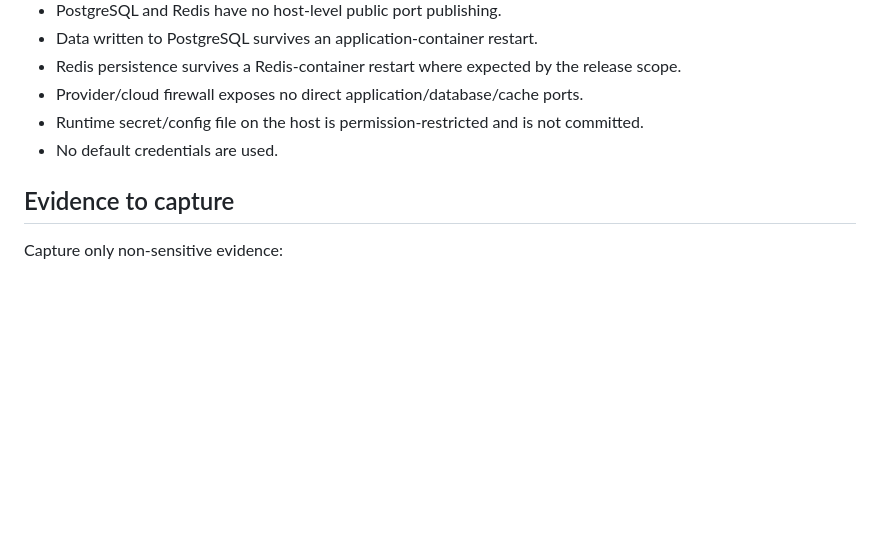
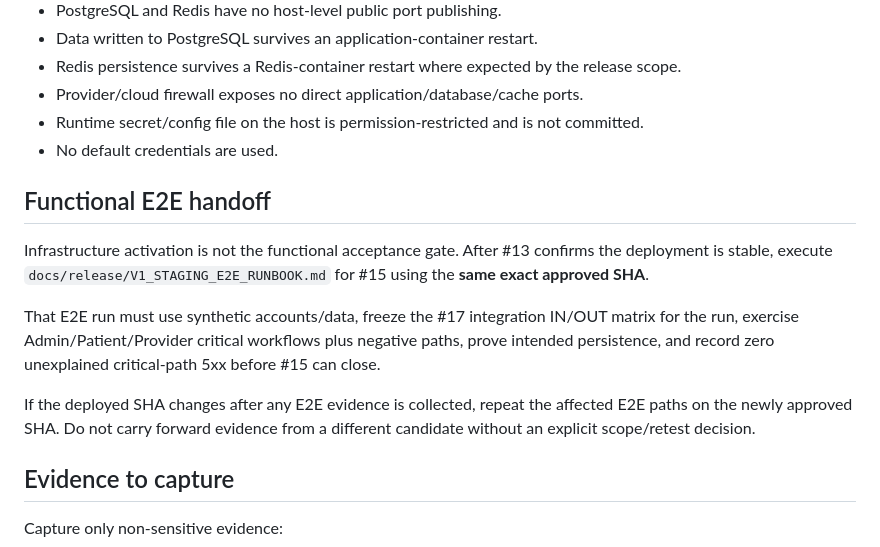
Before and after one commit to netctc/CarePoint-ClaudOpus4.8, a Markdown page: docs/release/V1_STAGING_RUNBOOK.md, the part around the change. Drawn GitHub-style; blank space fills up the shorter version.

Commit message:
docs(release): link staging activation to critical E2E gate

```diff
--- a/docs/release/V1_STAGING_RUNBOOK.md
+++ b/docs/release/V1_STAGING_RUNBOOK.md
@@ -98,6 +98,14 @@ The staging gate is not complete until all of the following are recorded against
 - Runtime secret/config file on the host is permission-restricted and is not committed.
 - No default credentials are used.
 
+## Functional E2E handoff
+
+Infrastructure activation is not the functional acceptance gate. After #13 confirms the deployment is stable, execute `docs/release/V1_STAGING_E2E_RUNBOOK.md` for #15 using the **same exact approved SHA**.
+
+That E2E run must use synthetic accounts/data, freeze the #17 integration IN/OUT matrix for the run, exercise Admin/Patient/Provider critical workflows plus negative paths, prove intended persistence, and record zero unexplained critical-path 5xx before #15 can close.
+
+If the deployed SHA changes after any E2E evidence is collected, repeat the affected E2E paths on the newly approved SHA. Do not carry forward evidence from a different candidate without an explicit scope/retest decision.
+
 ## Evidence to capture
 
 Capture only non-sensitive evidence:
```
